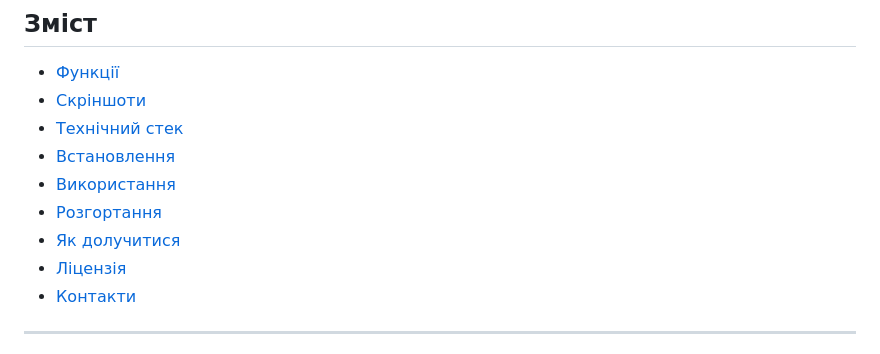
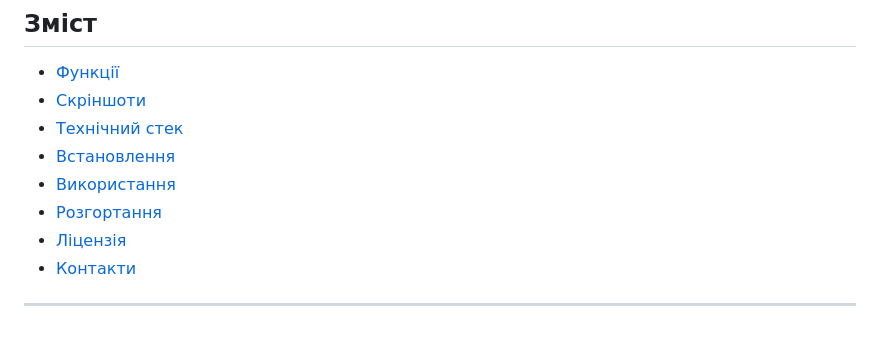
Before and after one commit to LionzzSh/Flask_Photo_Gallery, a Markdown page: README.md, the part around the change. GitHub-like rendering.

```diff
--- a/README.md
+++ b/README.md
@@ -19,7 +19,6 @@
 - [Встановлення](#встановлення)
 - [Використання](#використання)
 - [Розгортання](#розгортання)
-- [Як долучитися](#як-долучитися)
 - [Ліцензія](#ліцензія)
 - [Контакти](#контакти)
 
```
